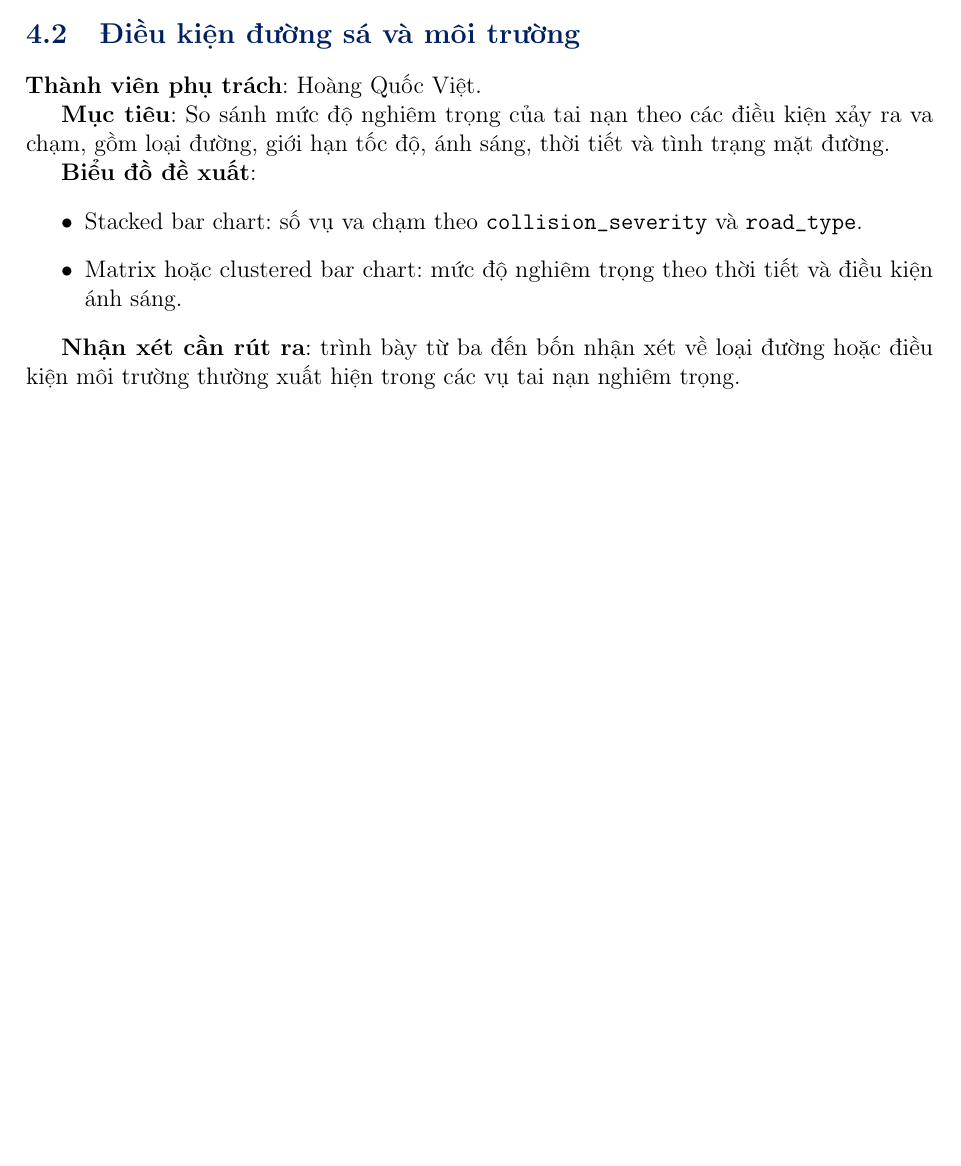
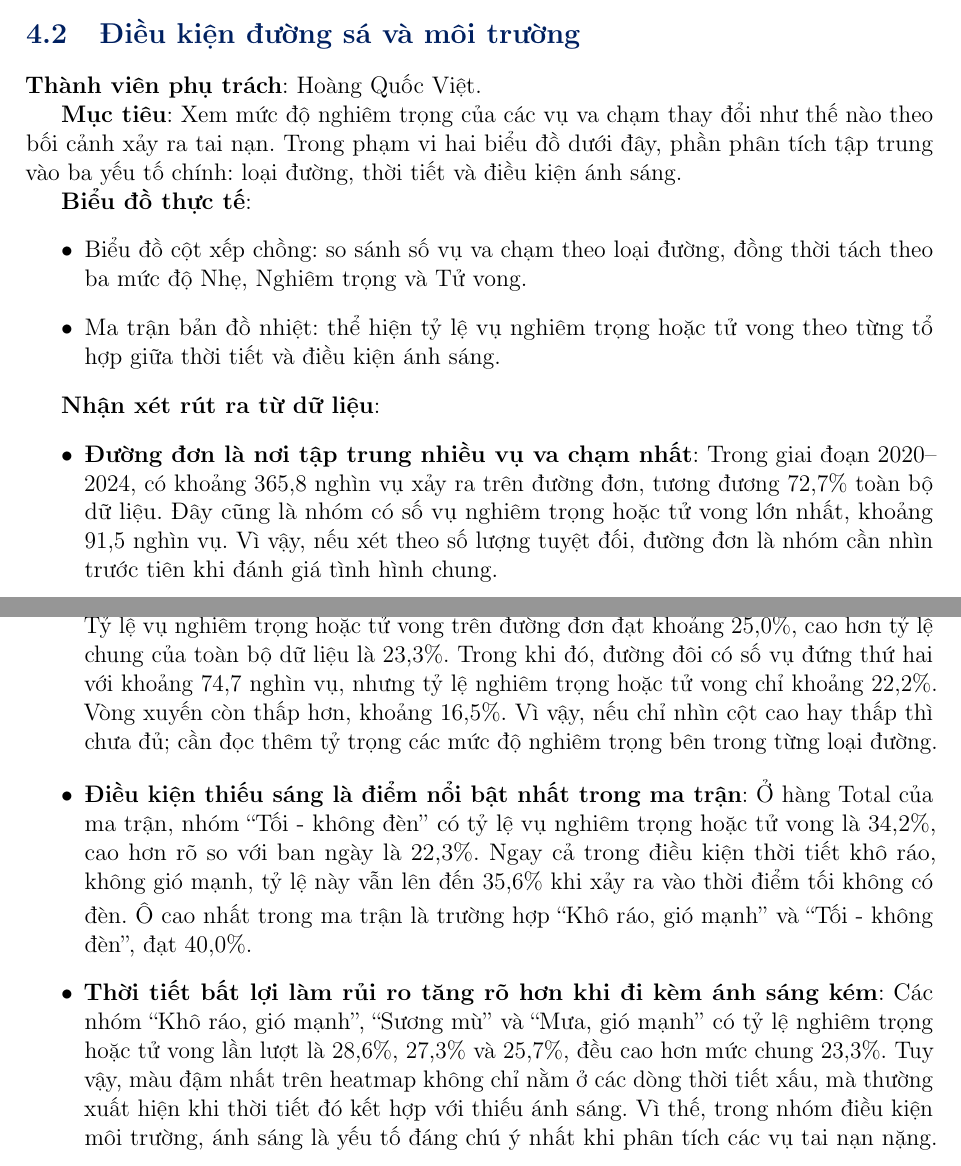
Before and after one commit to Daniel-Engineer-dev/Lab03-Data-Visualization, a LaTeX document (report/main.tex, which reads report/sections/sec4_visualization.tex): part of page 13 of 19 before the commit and two parts of pages 13 and 14 of 20 after it, the two joined at a grey line, cut so that both start at the same text, the shorter picture padded with empty space. Compiled offline with pdfLaTeX.

Commit message:
feat: add Power BI report, new images, and update visualization analysis in the report

```diff
--- a/report/sections/sec4_visualization.tex
+++ b/report/sections/sec4_visualization.tex
@@ -40,15 +40,21 @@ Chương này trình bày sườn phân tích và các biểu đồ dự kiến
 
 \textbf{Thành viên phụ trách}: Hoàng Quốc Việt.
 
-\textbf{Mục tiêu}: So sánh mức độ nghiêm trọng của tai nạn theo các điều kiện xảy ra va chạm, gồm loại đường, giới hạn tốc độ, ánh sáng, thời tiết và tình trạng mặt đường.
+\textbf{Mục tiêu}: Xem mức độ nghiêm trọng của các vụ va chạm thay đổi như thế nào theo bối cảnh xảy ra tai nạn. Trong phạm vi hai biểu đồ dưới đây, phần phân tích tập trung vào ba yếu tố chính: loại đường, thời tiết và điều kiện ánh sáng.
 
-\textbf{Biểu đồ đề xuất}:
+\textbf{Biểu đồ thực tế}:
 \begin{itemize}
-    \item Stacked bar chart: số vụ va chạm theo \texttt{collision\_severity} và \texttt{road\_type}.
-    \item Matrix hoặc clustered bar chart: mức độ nghiêm trọng theo thời tiết và điều kiện ánh sáng.
+    \item Biểu đồ cột xếp chồng: so sánh số vụ va chạm theo loại đường, đồng thời tách theo ba mức độ Nhẹ, Nghiêm trọng và Tử vong.
+    \item Ma trận bản đồ nhiệt: thể hiện tỷ lệ vụ nghiêm trọng hoặc tử vong theo từng tổ hợp giữa thời tiết và điều kiện ánh sáng.
 \end{itemize}
 
-\textbf{Nhận xét cần rút ra}: trình bày từ ba đến bốn nhận xét về loại đường hoặc điều kiện môi trường thường xuất hiện trong các vụ tai nạn nghiêm trọng.
+\textbf{Nhận xét rút ra từ dữ liệu}:
+\begin{itemize}
+    \item \textbf{Đường đơn là nơi tập trung nhiều vụ va chạm nhất}: Trong giai đoạn 2020--2024, có khoảng 365,8 nghìn vụ xảy ra trên đường đơn, tương đương 72,7\% toàn bộ dữ liệu. Đây cũng là nhóm có số vụ nghiêm trọng hoặc tử vong lớn nhất, khoảng 91,5 nghìn vụ. Vì vậy, nếu xét theo số lượng tuyệt đối, đường đơn là nhóm cần nhìn trước tiên khi đánh giá tình hình chung.
+    \item \textbf{Không chỉ nhiều vụ, đường đơn còn có tỷ lệ vụ nặng cao hơn mức chung}: Tỷ lệ vụ nghiêm trọng hoặc tử vong trên đường đơn đạt khoảng 25,0\%, cao hơn tỷ lệ chung của toàn bộ dữ liệu là 23,3\%. Trong khi đó, đường đôi có số vụ đứng thứ hai với khoảng 74,7 nghìn vụ, nhưng tỷ lệ nghiêm trọng hoặc tử vong chỉ khoảng 22,2\%. Vòng xuyến còn thấp hơn, khoảng 16,5\%. Vì vậy, nếu chỉ nhìn cột cao hay thấp thì chưa đủ; cần đọc thêm tỷ trọng các mức độ nghiêm trọng bên trong từng loại đường.
+    \item \textbf{Điều kiện thiếu sáng là điểm nổi bật nhất trong ma trận}: Ở hàng Total của ma trận, nhóm ``Tối - không đèn'' có tỷ lệ vụ nghiêm trọng hoặc tử vong là 34,2\%, cao hơn rõ so với ban ngày là 22,3\%. Ngay cả trong điều kiện thời tiết khô ráo, không gió mạnh, tỷ lệ này vẫn lên đến 35,6\% khi xảy ra vào thời điểm tối không có đèn. Ô cao nhất trong ma trận là trường hợp ``Khô ráo, gió mạnh'' và ``Tối - không đèn'', đạt 40,0\%.
+    \item \textbf{Thời tiết bất lợi làm rủi ro tăng rõ hơn khi đi kèm ánh sáng kém}: Các nhóm ``Khô ráo, gió mạnh'', ``Sương mù'' và ``Mưa, gió mạnh'' có tỷ lệ nghiêm trọng hoặc tử vong lần lượt là 28,6\%, 27,3\% và 25,7\%, đều cao hơn mức chung 23,3\%. Tuy vậy, màu đậm nhất trên heatmap không chỉ nằm ở các dòng thời tiết xấu, mà thường xuất hiện khi thời tiết đó kết hợp với thiếu ánh sáng. Vì thế, trong nhóm điều kiện môi trường, ánh sáng là yếu tố đáng chú ý nhất khi phân tích các vụ tai nạn nặng.
+\end{itemize}
 
 \begin{figure}[H]
     \centering
```
Also changed, not shown: report/images/memberB_road_type_stacked_bar.png (added), report/images/memberB_weather_light_matrix.png (added), report/main.pdf, report/sections/sec4_visualization.tex (14 more changed lines), 1 other file.
